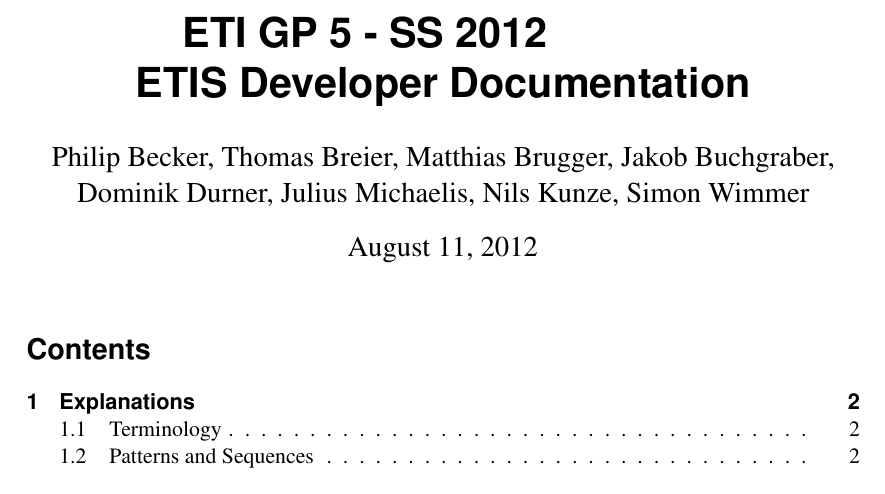
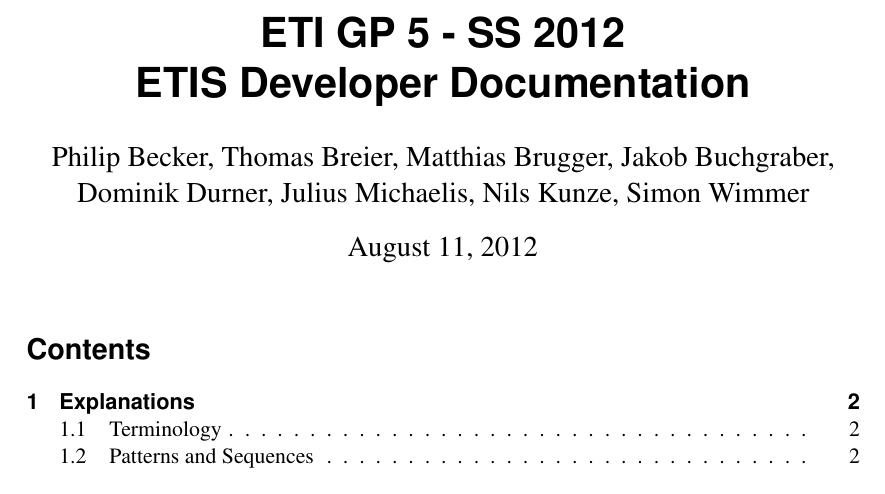
Before and after one commit to jcaesar/ETI-GP-SS12-P5, a LaTeX document (tex/docs/dev/main.tex): part of page 1 of 19, cut so that both start at the same text. Compiled offline with pdfLaTeX.

Commit message:
changed format of the title

```diff
--- a/tex/docs/dev/main.tex
+++ b/tex/docs/dev/main.tex
@@ -3,7 +3,7 @@
 \input{../../common/packages.tex}
 \input{../../common/macros.tex}
 \input{../common/title.tex}
-\title{ETI GP 5 - SS 2012\newline ETIS Developer Documentation}
+\title{ETI GP 5 - SS 2012\\ETIS Developer Documentation}
 
 \lstset{basicstyle=\ttfamily, numbers=left, numberstyle=\tiny\color{gray}, keywordstyle=\color{blue}, commentstyle=\color{green}, stringstyle=\color{red}, backgroundcolor=\color{gray!15}}
 
```
